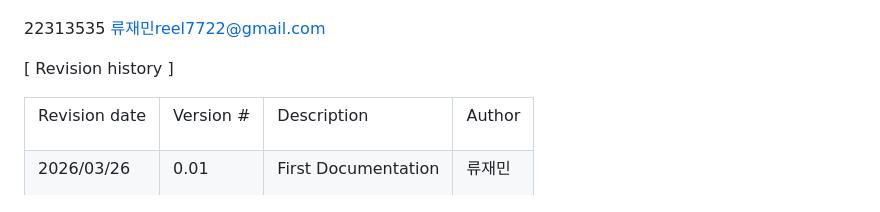
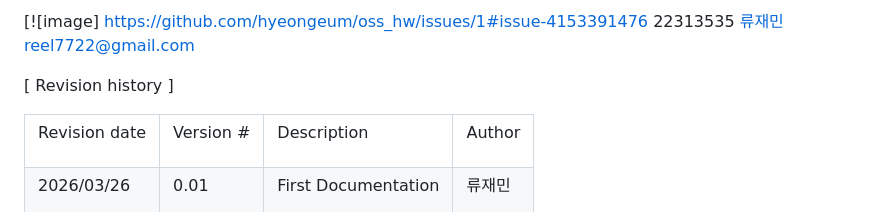
Before and after one commit to hyeongeum/oss_hw, a Markdown page: 1. [Conceptualization] 22313535 류재민.md, the part around one of its changes. Drawn GitHub-style.

Commit message:
Modify image links and add email to document
Updated image links and added email information.

```diff
--- a/1. [Conceptualization] 22313535 류재민.md
+++ b/1. [Conceptualization] 22313535 류재민.md
@@ -6,4 +4,5 @@ Project A+
 
+[![image] https://github.com/hyeongeum/oss_hw/issues/1#issue-4153391476
 22313535 류재민reel7722@gmail.com
 
 [ Revision history ]
```
Also changed, not shown: other parts of 1. [Conceptualization] 22313535 류재민.md (+0 -2 lines).
